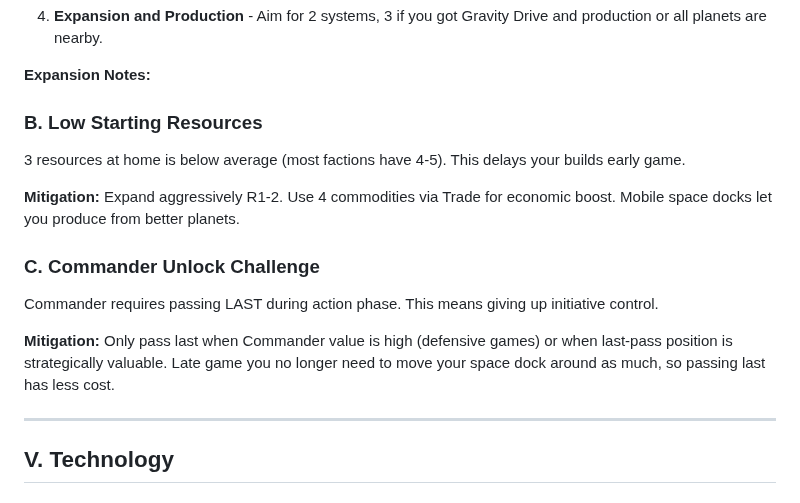
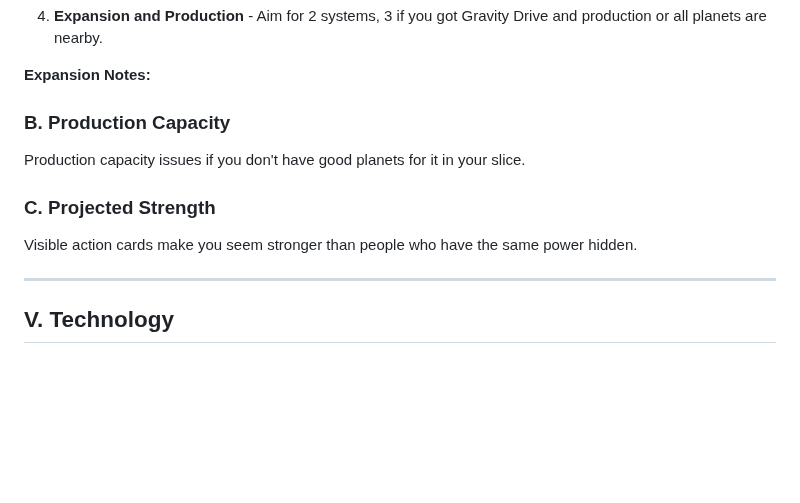
Before and after one commit to Mumbokatten/Twilight-Imperium-IV-guides-, a Markdown page: Ral_Nel_Consortium/Ral_Nel_Consortium.md, the part around the change. Drawn GitHub-style; blank space fills up the shorter version.

Commit message:
Fix Section IV weaknesses - Production Capacity and Projected Strength

```diff
--- a/Ral_Nel_Consortium/Ral_Nel_Consortium.md
+++ b/Ral_Nel_Consortium/Ral_Nel_Consortium.md
@@ -186,17 +186,13 @@ Excellent action card economy. Cherry-pick the best discarded action card each r
 
 **Expansion Notes:**
 
-### B. Low Starting Resources
+### B. Production Capacity
 
-3 resources at home is below average (most factions have 4-5). This delays your builds early game.
+Production capacity issues if you don't have good planets for it in your slice.
 
-**Mitigation:** Expand aggressively R1-2. Use 4 commodities via Trade for economic boost. Mobile space docks let you produce from better planets.
+### C. Projected Strength
 
-### C. Commander Unlock Challenge
-
-Commander requires passing LAST during action phase. This means giving up initiative control.
-
-**Mitigation:** Only pass last when Commander value is high (defensive games) or when last-pass position is strategically valuable. Late game you no longer need to move your space dock around as much, so passing last has less cost.
+Visible action cards make you seem stronger than people who have the same power hidden.
 
 ---
 
```
